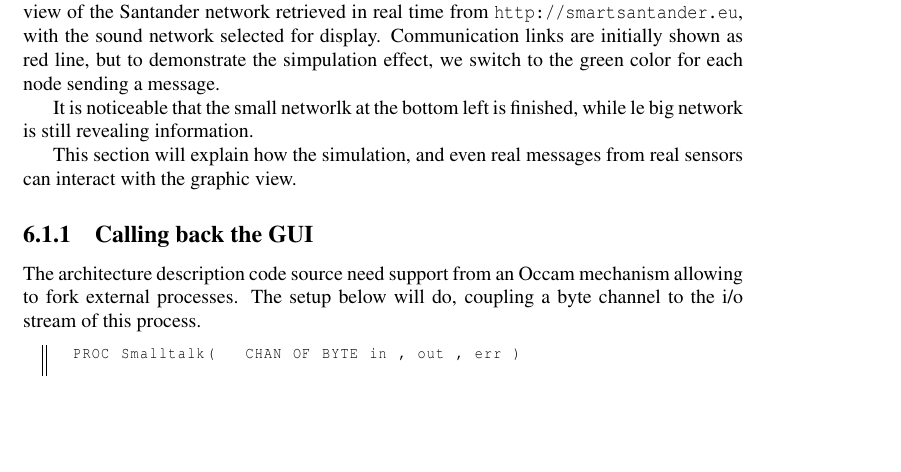
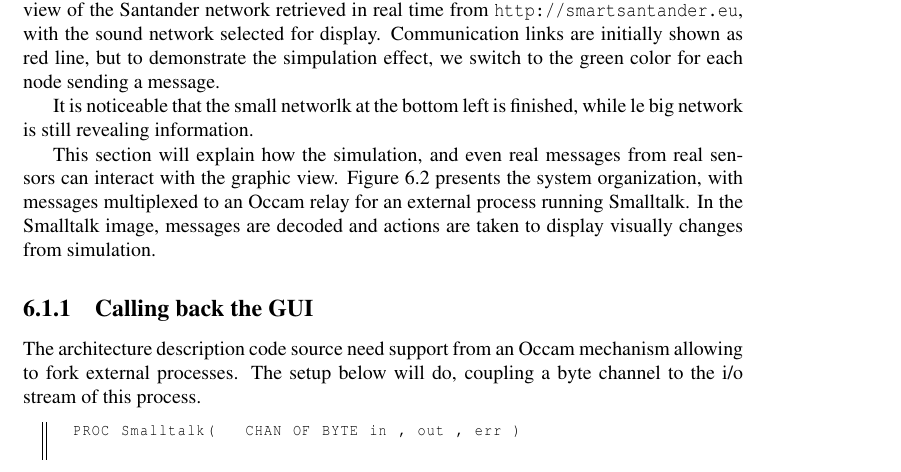
Before and after one commit to NetGenProject/documentation, a LaTeX thesis (DocNetGen.tex, which reads chapter6.tex): part of page 47 of 52, cut so that both start at the same text, the shorter picture padded with empty space. Compiled offline with pdfLaTeX.

Commit message:
System organization for simulation.

```diff
--- a/chapter6.tex
+++ b/chapter6.tex
@@ -32,9 +32,6 @@ a message.
 It is noticeable that the small networlk at the bottom left is finished, while le big network
 is still revealing information.
 
-This section will explain how the simulation, and even real messages from real sensors
-can interact with the graphic view.
-
 
 \begin{figure}[hbtp]
 \begin{center}
@@ -44,3 +41,10 @@ can interact with the graphic view.
 \label{fig:netSimul}
 \end{center}
 \end{figure}
+
+
+This section will explain how the simulation, and even real messages from real sensors
+can interact with the graphic view. Figure \ref{fig:mux4-st} presents the system organization, with
+messages multiplexed to an Occam relay for an external process running Smalltalk.
+In the Smalltalk image, messages are decoded and actions are taken to display visually
+changes from simulation.
@@ -47,3 +56,7 @@ can interact with the graphic view.
+\label{fig:mux4-st}
+\end{center}
+\end{figure}
+
 
 \subsection{Calling back the GUI}
 
```
Also changed, not shown: mux4-st.pdf (added), chapter6.tex (7 more changed lines), 1 other file.
